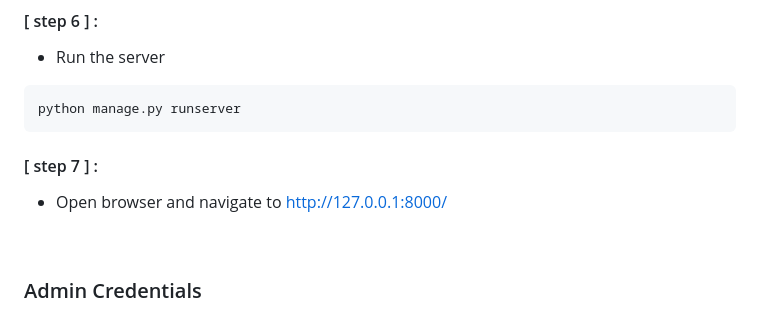
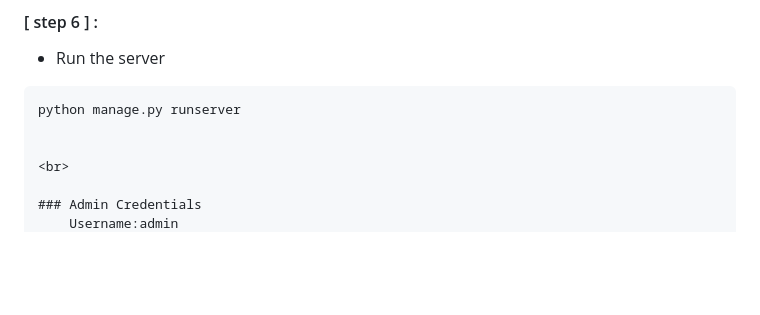
Before and after one commit to aaravchanani4/Face-Attendance_App, a Markdown page: README.md, the part around the change. Drawn GitHub-style; blank space fills up the shorter version.

````diff
--- a/README.md
+++ b/README.md
@@ -85,12 +85,7 @@ pip install -r requirment.txt
 - Run the server
 ```
 python manage.py runserver
-```
-#### [ step 7 ] :
-- Open browser and navigate to http://127.0.0.1:8000/
 
-<!-- > Hosted on Digital Ocean
-- Browse to https://aarav.live -->
 
 <br>
 
````
